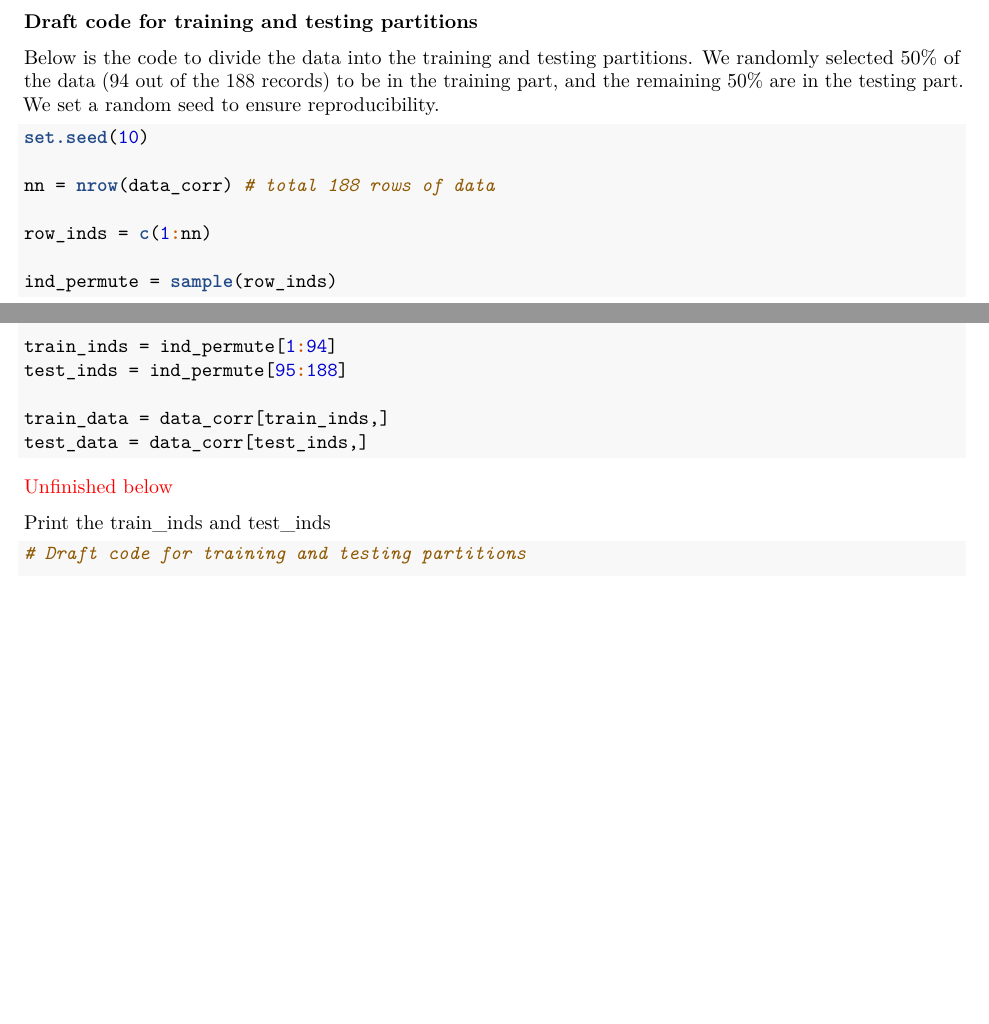
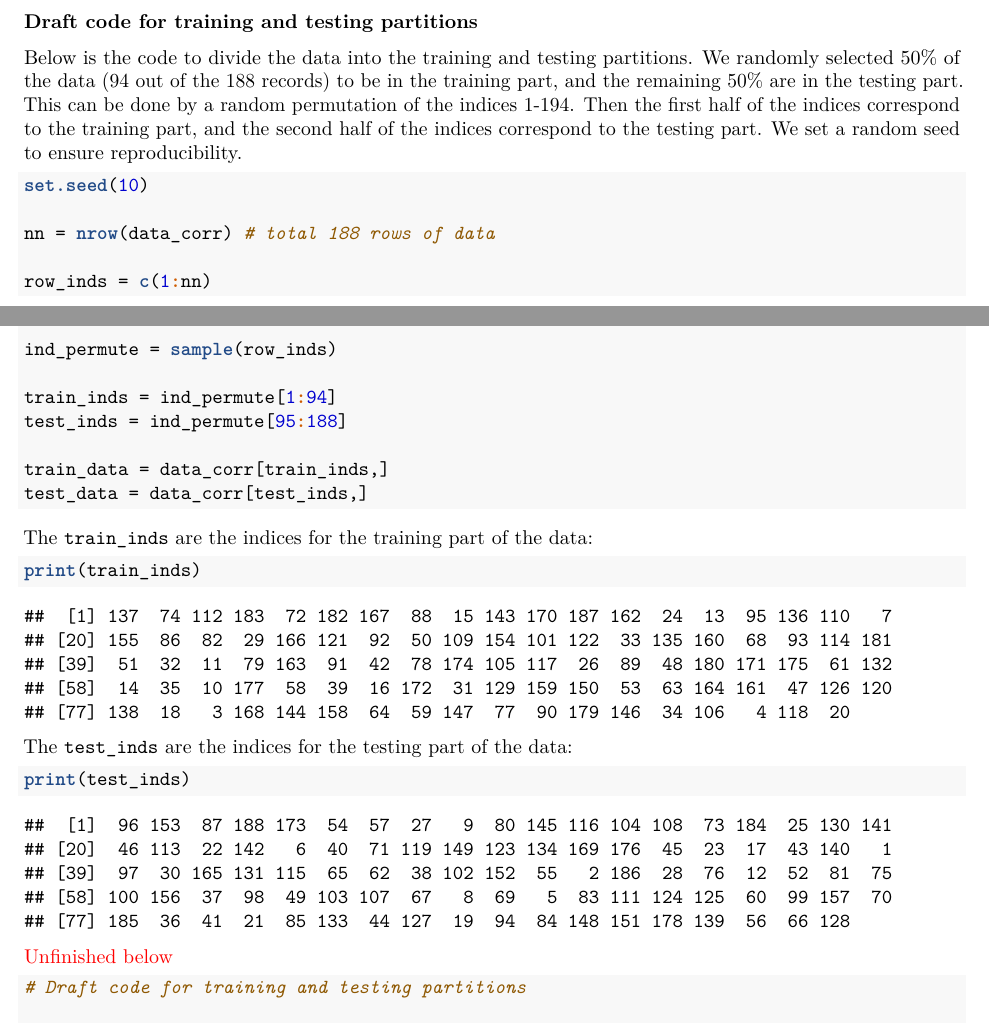
Before and after one commit to star1327p/Exam-Scores-PTT, an R Markdown document (PTT_Analysis_of_Test_Scores_Unfinished.Rmd): two parts of pages 30 and 31 of 33 before the commit and two parts of pages 30 and 31 of 34 after it, joined at a grey line, cut so that both start at the same text, the shorter picture padded with empty space. The pictures show the output file PTT_Analysis_of_Test_Scores_Unfinished.pdf that the author committed with the source.

Commit message:
printed the training and testing indices

````diff
--- a/PTT_Analysis_of_Test_Scores_Unfinished.Rmd
+++ b/PTT_Analysis_of_Test_Scores_Unfinished.Rmd
@@ -909,7 +909,7 @@ print("This is a test.")
 
 **Draft code for training and testing partitions**
 
-Below is the code to divide the data into the training and testing partitions. We randomly selected 50% of the data (94 out of the 188 records) to be in the training part, and the remaining 50% are in the testing part. We set a random seed to ensure reproducibility.
+Below is the code to divide the data into the training and testing partitions. We randomly selected 50% of the data (94 out of the 188 records) to be in the training part, and the remaining 50% are in the testing part. This can be done by a random permutation of the indices 1-194. Then the first half of the indices correspond to the training part, and the second half of the indices correspond to the testing part. We set a random seed to ensure reproducibility.
 
 ```{r train-test-partitions}
 set.seed(10)
@@ -927,9 +927,19 @@ train_data = data_corr[train_inds,]
 test_data = data_corr[test_inds,]
 ```
 
+The `train_inds` are the indices for the training part of the data:
+
+```{r print-train-inds}
+print(train_inds)
+```
+
+The `test_inds` are the indices for the testing part of the data:
+
+```{r print-test-inds}
+print(test_inds)
+```
+
 \textcolor{red}{Unfinished below}
-
-Print the train_inds and test_inds
 
 ```{r train-test-draft}
 # Draft code for training and testing partitions
````
Also changed, not shown: PTT_Analysis_of_Test_Scores_Unfinished.pdf.
